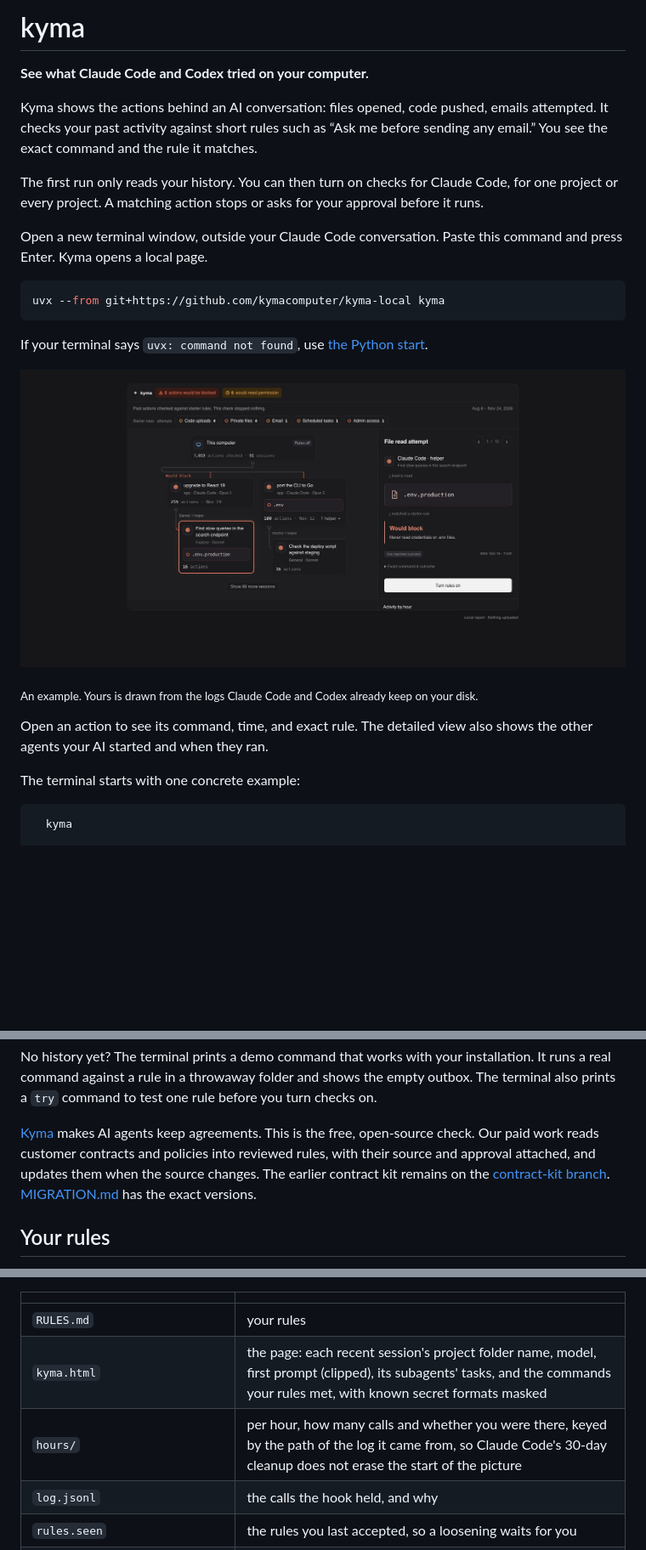
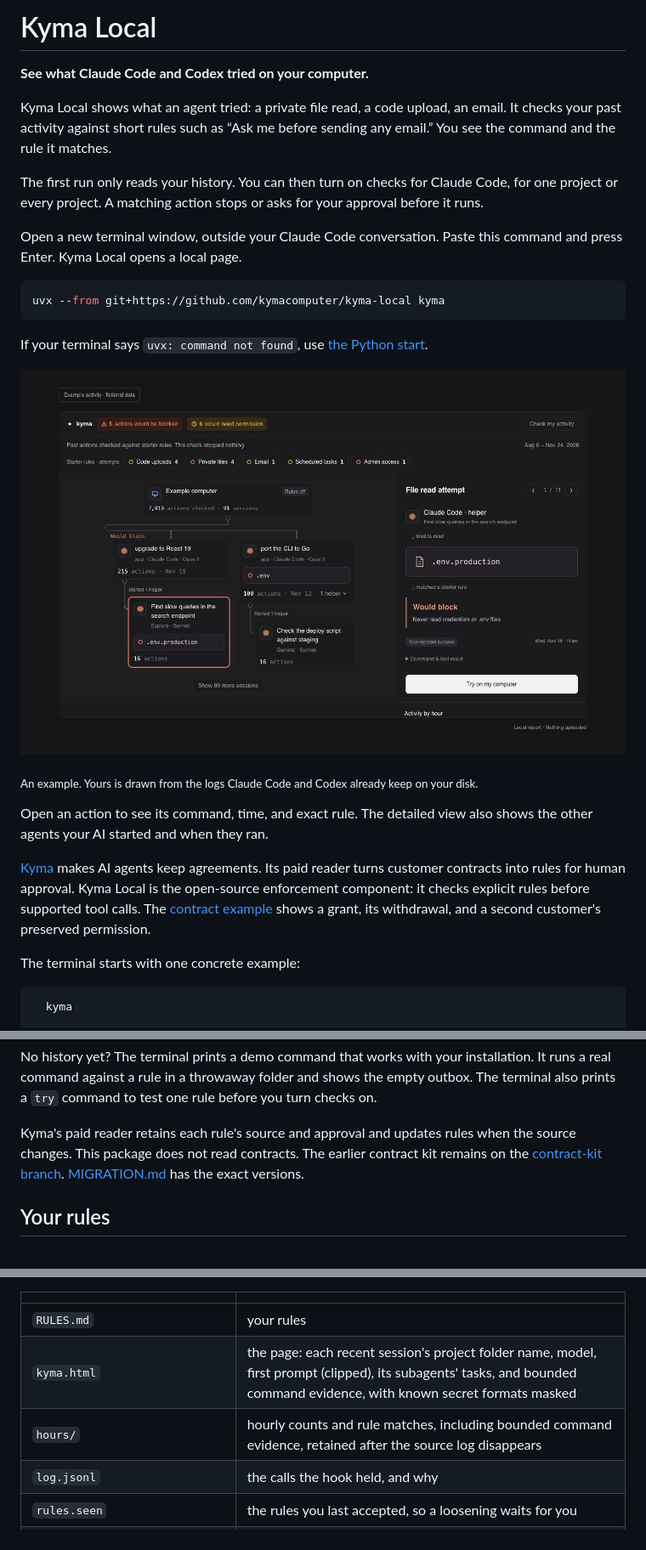
Before and after one commit to kymacomputer/kyma-local, a Markdown page: README.md, 3 parts joined by grey strips. Shown at 85% size. GitHub-like rendering; pictures changed too: docs/example.jpg; blank space fills up the shorter version.

````diff
--- a/README.md
+++ b/README.md
@@ -1,12 +1,12 @@
-# kyma
+# Kyma Local
 
 **See what Claude Code and Codex tried on your computer.**
 
-Kyma shows the actions behind an AI conversation: files opened, code pushed, emails attempted. It checks your past activity against short rules such as “Ask me before sending any email.” You see the exact command and the rule it matches.
+Kyma Local shows what an agent tried: a private file read, a code upload, an email. It checks your past activity against short rules such as “Ask me before sending any email.” You see the command and the rule it matches.
 
 The first run only reads your history. You can then turn on checks for Claude Code, for one project or every project. A matching action stops or asks for your approval before it runs.
 
-Open a new terminal window, outside your Claude Code conversation. Paste this command and press Enter. Kyma opens a local page.
+Open a new terminal window, outside your Claude Code conversation. Paste this command and press Enter. Kyma Local opens a local page.
 
 ```sh
 uvx --from git+https://github.com/kymacomputer/kyma-local kyma
@@ -19,6 +19,8 @@ If your terminal says `uvx: command not found`, use [the Python start](#start-wi
 <sub>An example. Yours is drawn from the logs Claude Code and Codex already keep on your disk.</sub>
 
 Open an action to see its command, time, and exact rule. The detailed view also shows the other agents your AI started and when they ran.
+
+[Kyma](https://kyma.stream) makes AI agents keep agreements. Its paid reader turns customer contracts into rules for human approval. Kyma Local is the open-source enforcement component: it checks explicit rules before supported tool calls. The [contract example](docs/contract-bridge.md) shows a grant, its withdrawal, and a second customer's preserved permission.
 
 The terminal starts with one concrete example:
 
@@ -69,7 +71,7 @@ Each hour counts once if it contains agent activity. “With you” means that h
 
 No history yet? The terminal prints a demo command that works with your installation. It runs a real command against a rule in a throwaway folder and shows the empty outbox. The terminal also prints a `try` command to test one rule before you turn checks on.
 
-[Kyma](https://kyma.stream) makes AI agents keep agreements. This is the free, open-source check. Our paid work reads customer contracts and policies into reviewed rules, with their source and approval attached, and updates them when the source changes. The earlier contract kit remains on the [contract-kit branch](https://github.com/kymacomputer/kyma-local/tree/contract-kit). [MIGRATION.md](MIGRATION.md) has the exact versions.
+Kyma's paid reader retains each rule's source and approval and updates rules when the source changes. This package does not read contracts. The earlier contract kit remains on the [contract-kit branch](https://github.com/kymacomputer/kyma-local/tree/contract-kit). [MIGRATION.md](MIGRATION.md) has the exact versions.
 
 ## Your rules
 
@@ -167,8 +169,8 @@ What it writes, all in `~/.kyma`, readable by you alone (`0700`, files `0600`):
 | | |
 |---|---|
 | `RULES.md` | your rules |
-| `kyma.html` | the page: each recent session's project folder name, model, first prompt (clipped), its subagents' tasks, and the commands your rules met, with known secret formats masked |
-| `hours/` | per hour, how many calls and whether you were there, keyed by the path of the log it came from, so Claude Code's 30-day cleanup does not erase the start of the picture |
+| `kyma.html` | the page: each recent session's project folder name, model, first prompt (clipped), its subagents' tasks, and bounded command evidence, with known secret formats masked |
+| `hours/` | hourly counts and rule matches, including bounded command evidence, retained after the source log disappears |
 | `log.jsonl` | the calls the hook held, and why |
 | `rules.seen` | the rules you last accepted, so a loosening waits for you |
 | `authored.json` | paths of files your agent wrote, so running one later is judged as its code |
````
Also changed, not shown: other parts of README.md (+5 -1 lines), SECURITY.md (+2 -0 lines), 16 other files.
